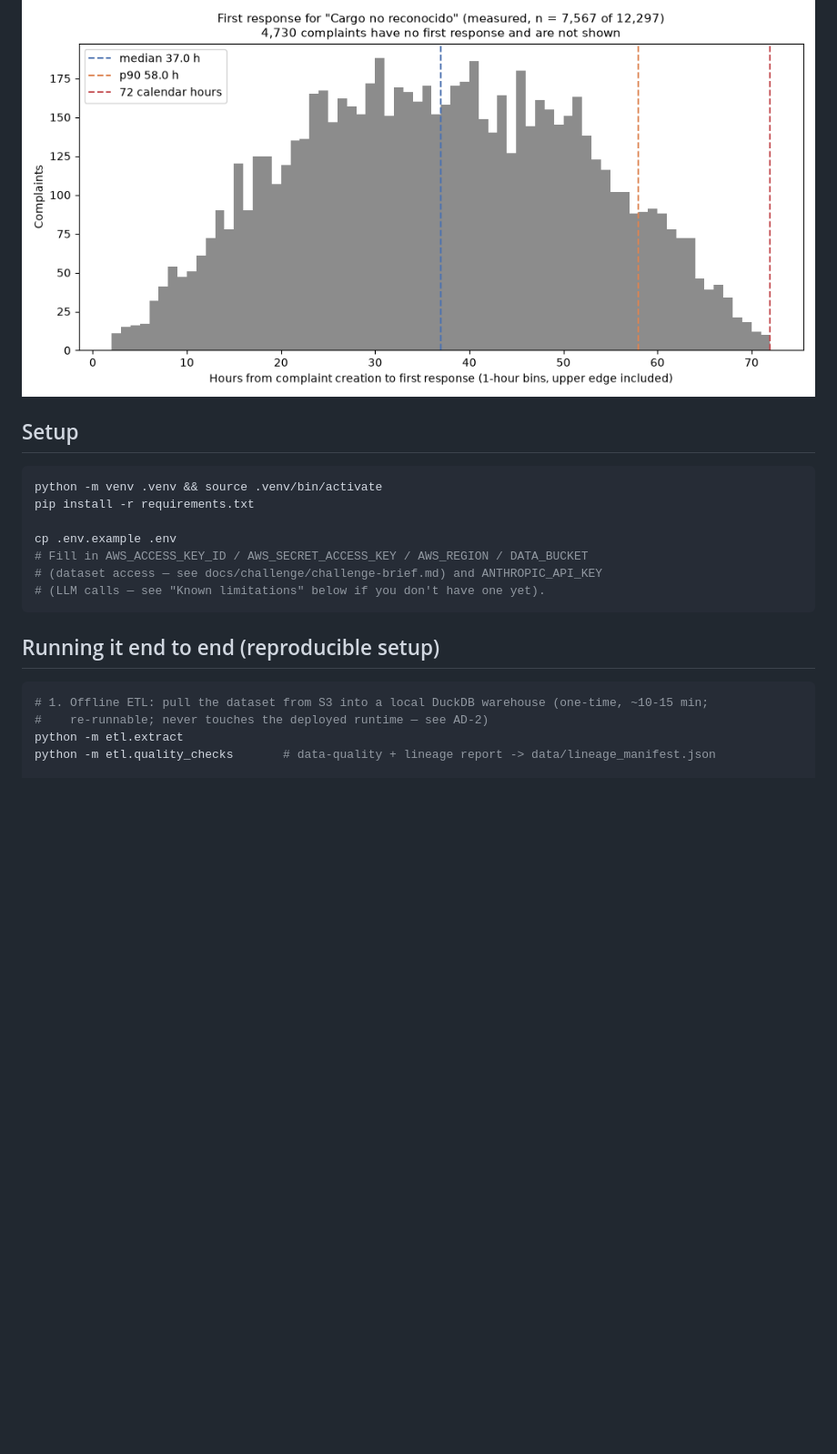
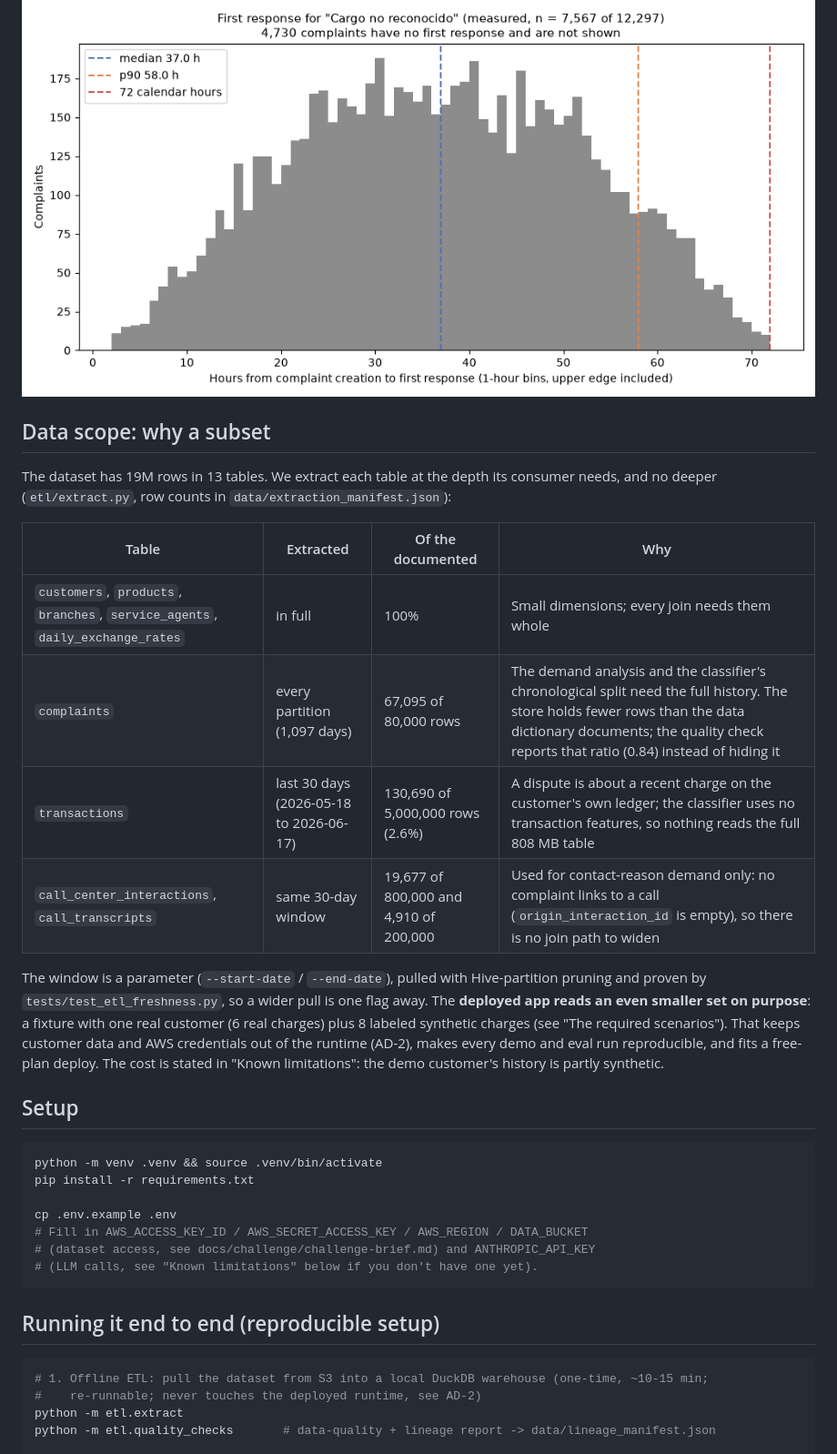
Before and after one commit to jAgusGelos/factored-hackathon-2026-jagusgelos, a Markdown page: README.md, the part around one of its changes. Shown at 91% size. GitHub-like rendering; blank space fills up the shorter version.

````diff
--- a/README.md
+++ b/README.md
@@ -188,6 +225,25 @@ simulated and projected figures in separate blocks with no ratio and no total.
 ![Median handle time by contact reason](docs/analysis/call_reasons.png)
 ![First response for "Cargo no reconocido"](docs/analysis/first_response_cargo_no_reconocido.png)
 
+## Data scope: why a subset
+
+The dataset has 19M rows in 13 tables. We extract each table at the depth its consumer needs,
+and no deeper (`etl/extract.py`, row counts in `data/extraction_manifest.json`):
+
+| Table | Extracted | Of the documented | Why |
+|---|---|---|---|
+| `customers`, `products`, `branches`, `service_agents`, `daily_exchange_rates` | in full | 100% | Small dimensions; every join needs them whole |
+| `complaints` | every partition (1,097 days) | 67,095 of 80,000 rows | The demand analysis and the classifier's chronological split need the full history. The store holds fewer rows than the data dictionary documents; the quality check reports that ratio (0.84) instead of hiding it |
+| `transactions` | last 30 days (2026-05-18 to 2026-06-17) | 130,690 of 5,000,000 rows (2.6%) | A dispute is about a recent charge on the customer's own ledger; the classifier uses no transaction features, so nothing reads the full 808 MB table |
+| `call_center_interactions`, `call_transcripts` | same 30-day window | 19,677 of 800,000 and 4,910 of 200,000 | Used for contact-reason demand only: no complaint links to a call (`origin_interaction_id` is empty), so there is no join path to widen |
+
+The window is a parameter (`--start-date` / `--end-date`), pulled with Hive-partition pruning and
+proven by `tests/test_etl_freshness.py`, so a wider pull is one flag away. The **deployed app reads
+an even smaller set on purpose**: a fixture with one real customer (6 real charges) plus 8 labeled
+synthetic charges (see "The required scenarios"). That keeps customer data and AWS credentials out of
+the runtime (AD-2), makes every demo and eval run reproducible, and fits a free-plan deploy. The
+cost is stated in "Known limitations": the demo customer's history is partly synthetic.
+
 ## Setup
 
 ```bash
@@ -196,15 +252,15 @@ pip install -r requirements.txt
 
 cp .env.example .env
 # Fill in AWS_ACCESS_KEY_ID / AWS_SECRET_ACCESS_KEY / AWS_REGION / DATA_BUCKET
-# (dataset access — see docs/challenge/challenge-brief.md) and ANTHROPIC_API_KEY
-# (LLM calls — see "Known limitations" below if you don't have one yet).
+# (dataset access, see docs/challenge/challenge-brief.md) and ANTHROPIC_API_KEY
+# (LLM calls, see "Known limitations" below if you don't have one yet).
 ```
 
 ## Running it end to end (reproducible setup)
 
 ```bash
 # 1. Offline ETL: pull the dataset from S3 into a local DuckDB warehouse (one-time, ~10-15 min;
-#    re-runnable; never touches the deployed runtime — see AD-2)
+#    re-runnable; never touches the deployed runtime, see AD-2)
 python -m etl.extract
 python -m etl.quality_checks       # data-quality + lineage report -> data/lineage_manifest.json
 
````
Also changed, not shown: other parts of README.md (+62 -17 lines).
